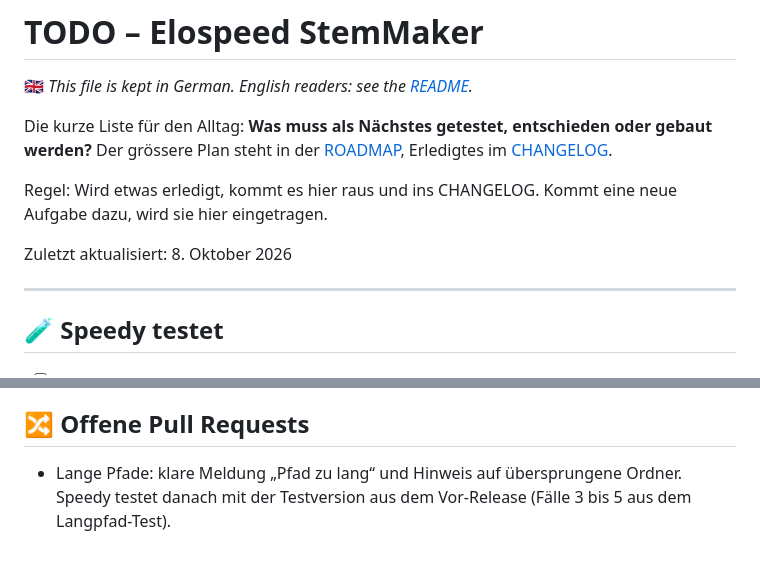
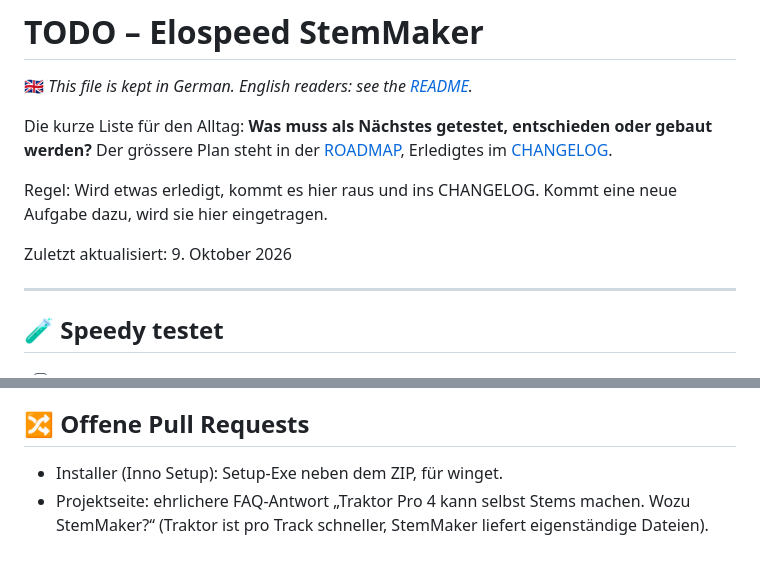
Before and after one commit to Elospeed/StemMaker, a Markdown page: TODO.md, 2 parts joined by grey strips. Rendered like a GitHub page.

Commit message:
TODO: offene Pull Requests auf den aktuellen Stand

```diff
--- a/TODO.md
+++ b/TODO.md
@@ -7,7 +7,7 @@ Der grössere Plan steht in der [ROADMAP](ROADMAP.md), Erledigtes im [CHANGELOG]
 
 Regel: Wird etwas erledigt, kommt es hier raus und ins CHANGELOG. Kommt eine neue Aufgabe dazu, wird sie hier eingetragen.
 
-Zuletzt aktualisiert: 8. Oktober 2026
+Zuletzt aktualisiert: 9. Oktober 2026
 
 ---
 
@@ -39,4 +39,5 @@ Kleinigkeit ohne Eile: Im StemPlayer springt zweimal sehr schnell Pfeiltaste nur
 
 ## 🔀 Offene Pull Requests
 
-- Lange Pfade: klare Meldung „Pfad zu lang“ und Hinweis auf übersprungene Ordner. Speedy testet danach mit der Testversion aus dem Vor-Release (Fälle 3 bis 5 aus dem Langpfad-Test).
+- Installer (Inno Setup): Setup-Exe neben dem ZIP, für winget.
+- Projektseite: ehrlichere FAQ-Antwort „Traktor Pro 4 kann selbst Stems machen. Wozu StemMaker?“ (Traktor ist pro Track schneller, StemMaker liefert eigenständige Dateien).
```
